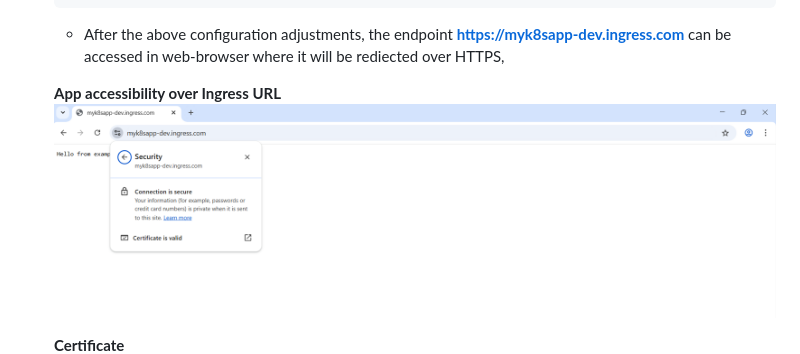
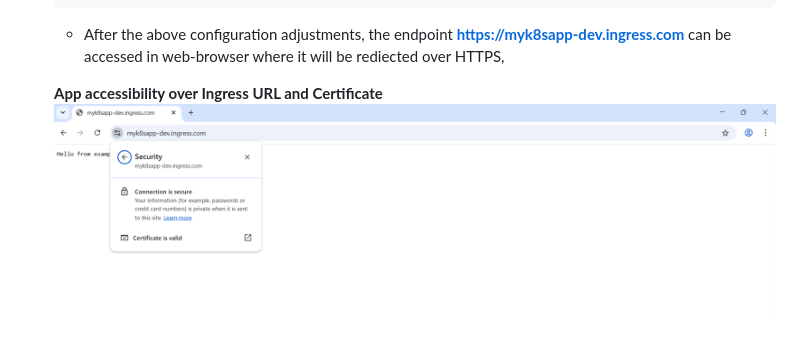
Before and after one commit to uttiyahazra/kubernetes-project, a Markdown page: myk8sapp/docs/ReadTheDocs.md, the part around the change. GitHub-like rendering.

Commit message:
minor refactor

````diff
--- a/myk8sapp/docs/ReadTheDocs.md
+++ b/myk8sapp/docs/ReadTheDocs.md
@@ -223,11 +223,9 @@ helm install prometheus-exporter prometheus-community/prometheus-mongodb-exporte
    ```
    - After the above configuration adjustments, the endpoint **https://myk8sapp-dev.ingress.com** can be accessed in web-browser where it will be rediected over HTTPS,
 
-    **App accessibility over Ingress URL**
+    **App accessibility over Ingress URL and Certificate**
     ![App accessibility](myk8sapp-dev_browser_screenshot.png)
 
-
-    **Certificate**
     ![Certificate](myk8sapp-dev_cert.png)
 
 
````
